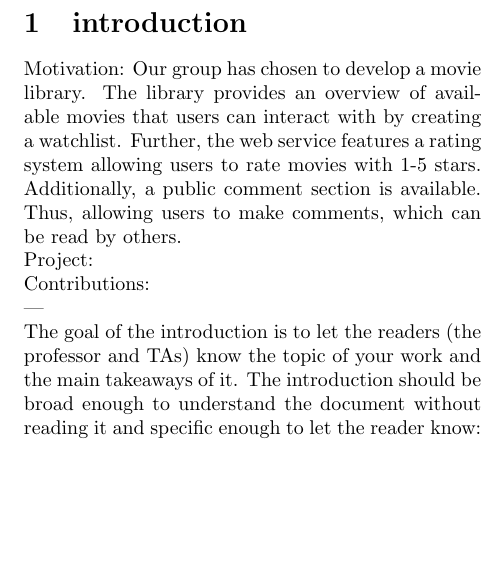
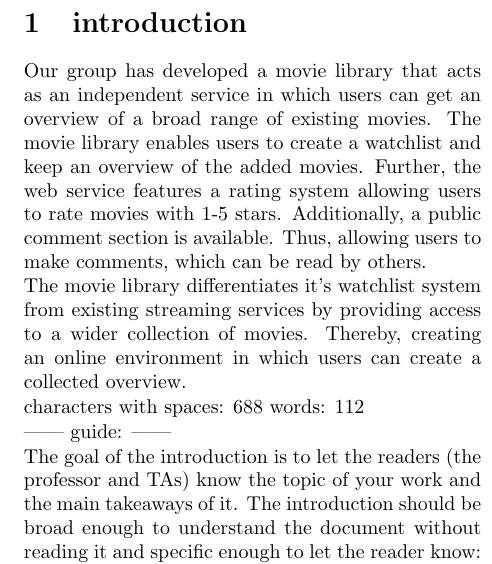
Before and after one commit to Kururururururururu/MovielibLaravel, a LaTeX document (src/Rapport/main.tex, which reads src/Rapport/sections/introduction.tex): part of one column of page 1 of 3, cut so that both start at the same text, the shorter picture padded with empty space. Compiled offline with pdfLaTeX.

Commit message:
Update introduction.tex

```diff
--- a/src/Rapport/sections/introduction.tex
+++ b/src/Rapport/sections/introduction.tex
@@ -1,19 +1,12 @@
 \section{introduction}
 
-\noindent Motivation:
-\noindent Our group has chosen to develop a movie library.
-The library provides an overview of available movies that users can interact with by creating a watchlist.
-Further, the web service features a rating system allowing users to rate movies with 1-5 stars.
-Additionally, a public comment section is available.
-Thus, allowing users to make comments, which can be read by others.
+Our group has developed a movie library that acts as an independent service in which users can get an overview of a broad range of existing movies. The movie library enables users to create a watchlist and keep an overview of the added movies. Further, the web service features a rating system allowing users to rate movies with 1-5 stars. Additionally, a public comment section is available. Thus, allowing users to make comments, which can be read by others.\newline
+The movie library differentiates it's watchlist system from existing streaming services by providing access to a wider collection of movies. Thereby, creating an online environment in which users can create a collected overview.
 
-\noindent Project:
-\noindent
+characters with spaces: 688
+words: 112
 
-\noindent Contributions:
-\noindent
-
----
+------ guide: ------
 
 \noindent The goal of the introduction is to let the readers (the professor and TAs) know the topic of your work and the main takeaways of it.
 The introduction should be broad enough to understand the document without reading it and specific enough to let the reader know: \textit{If you are interested in this topic, you should read this work}.
```
